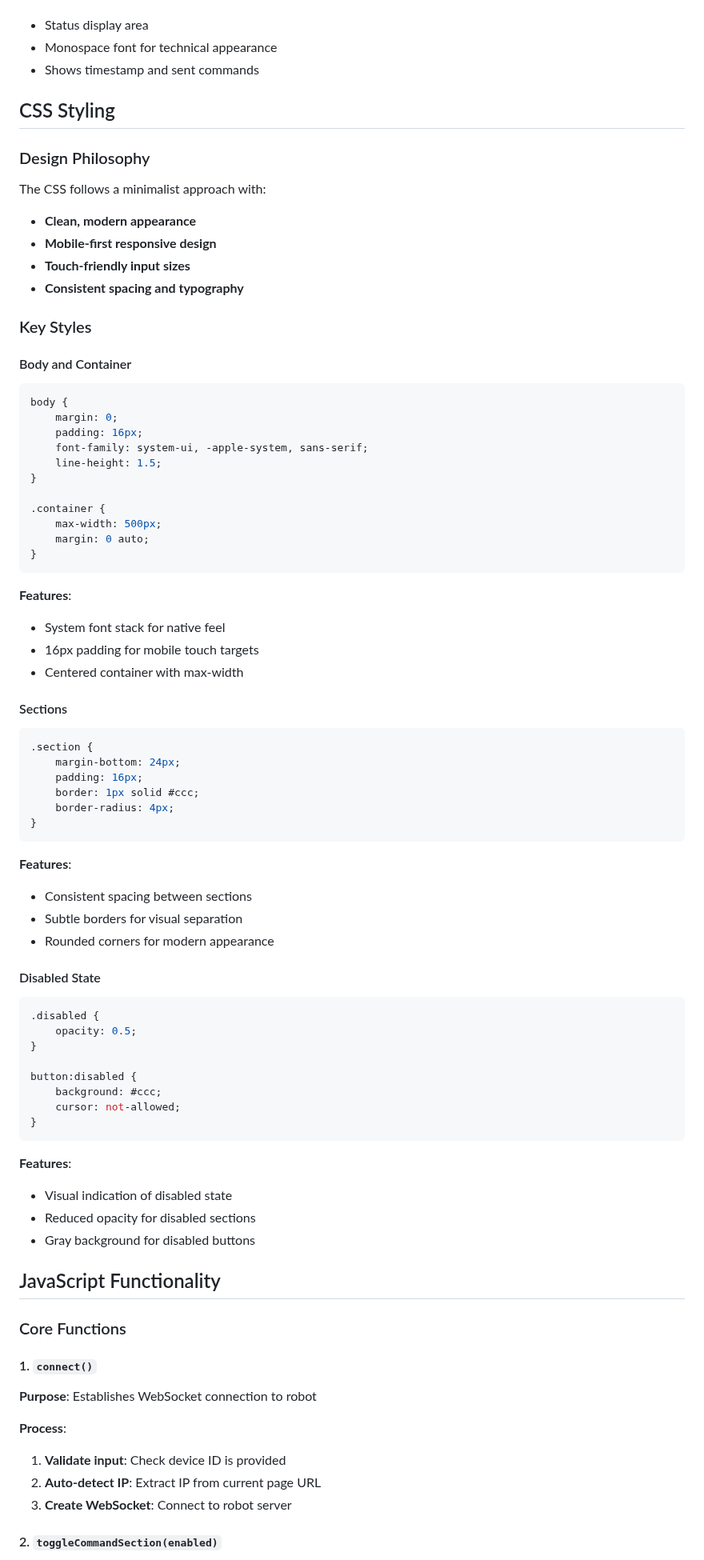
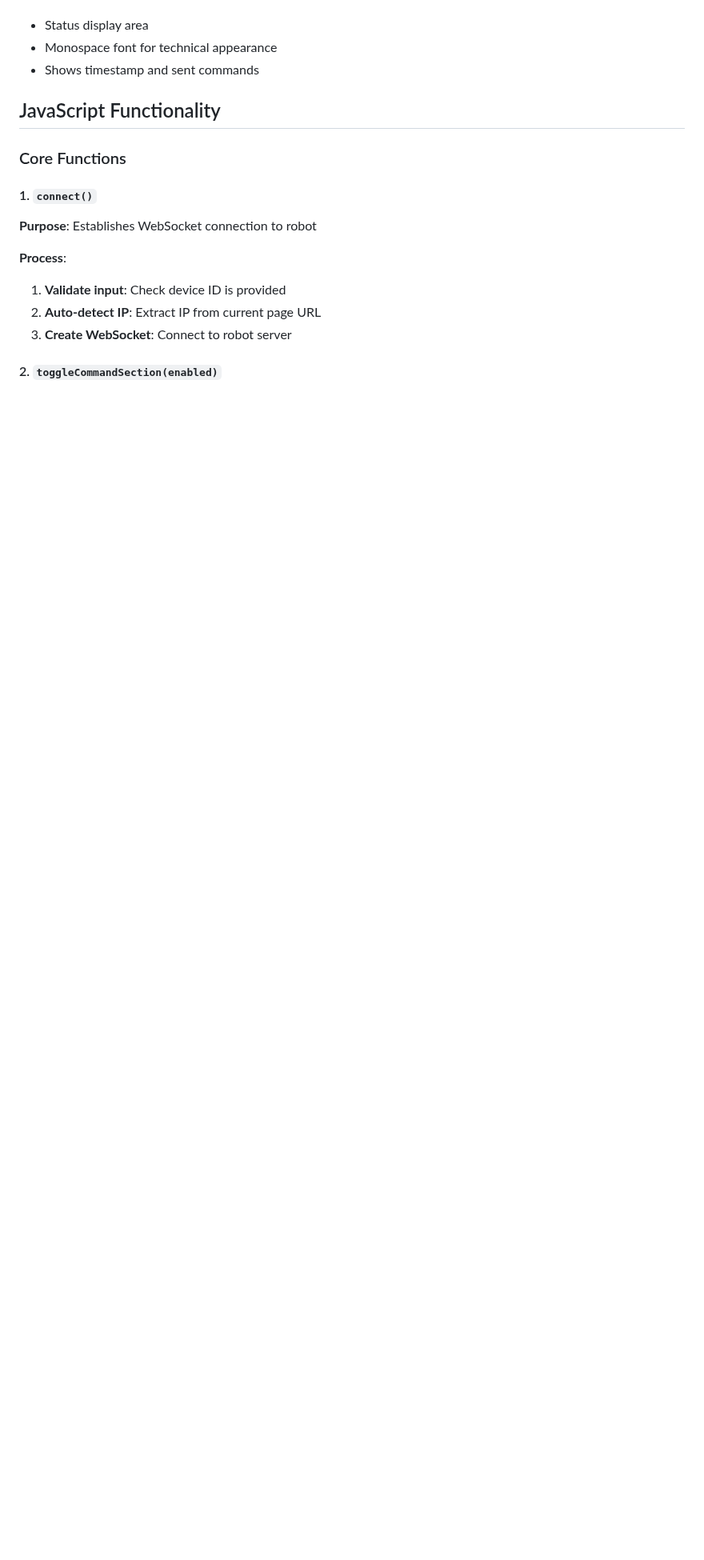
Before and after one commit to ericjiangxiao/RGB_Template, a Markdown page: RGB_web_simple/EXPLANATION.md, the part around one of its changes. Shown at 80% size. GitHub-like rendering; blank space fills up the shorter version.

````diff
--- a/RGB_web_simple/EXPLANATION.md
+++ b/RGB_web_simple/EXPLANATION.md
@@ -108,69 +91,6 @@ The `index.html` file is a single-file web application that provides remote cont
 - Status display area
 - Monospace font for technical appearance
 - Shows timestamp and sent commands
-
-## CSS Styling
-
-### Design Philosophy
-The CSS follows a minimalist approach with:
-- **Clean, modern appearance**
-- **Mobile-first responsive design**
-- **Touch-friendly input sizes**
-- **Consistent spacing and typography**
-
-### Key Styles
-
-#### Body and Container
-```css
-body {
-    margin: 0;
-    padding: 16px;
-    font-family: system-ui, -apple-system, sans-serif;
-    line-height: 1.5;
-}
-
-.container {
-    max-width: 500px;
-    margin: 0 auto;
-}
-```
-
-**Features**:
-- System font stack for native feel
-- 16px padding for mobile touch targets
-- Centered container with max-width
-
-#### Sections
-```css
-.section {
-    margin-bottom: 24px;
-    padding: 16px;
-    border: 1px solid #ccc;
-    border-radius: 4px;
-}
-```
-
-**Features**:
-- Consistent spacing between sections
-- Subtle borders for visual separation
-- Rounded corners for modern appearance
-
-#### Disabled State
-```css
-.disabled {
-    opacity: 0.5;
-}
-
-button:disabled {
-    background: #ccc;
-    cursor: not-allowed;
-}
-```
-
-**Features**:
-- Visual indication of disabled state
-- Reduced opacity for disabled sections
-- Gray background for disabled buttons
 
 ## JavaScript Functionality
 ### Core Functions
````
Also changed, not shown: other parts of RGB_web_simple/EXPLANATION.md (+0 -17 lines).
